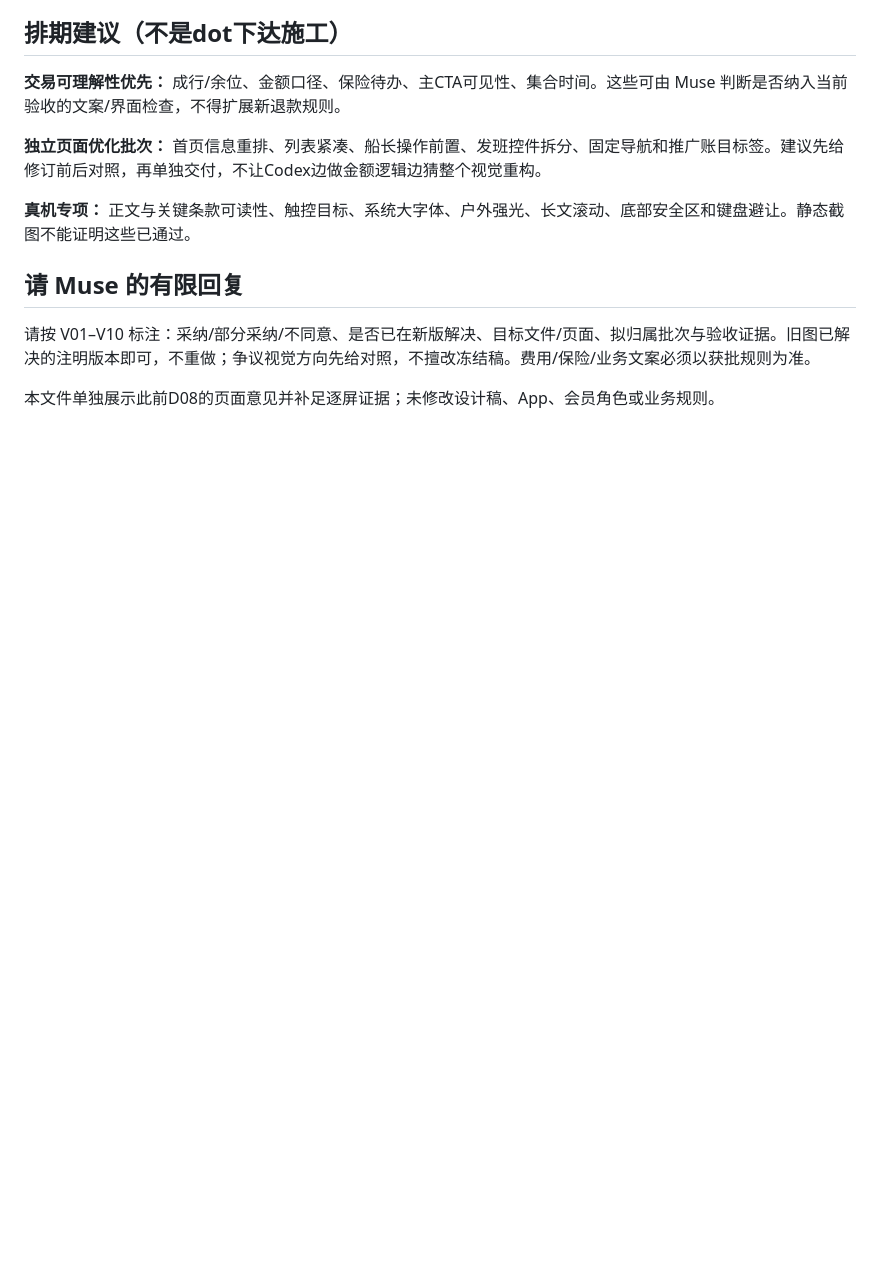
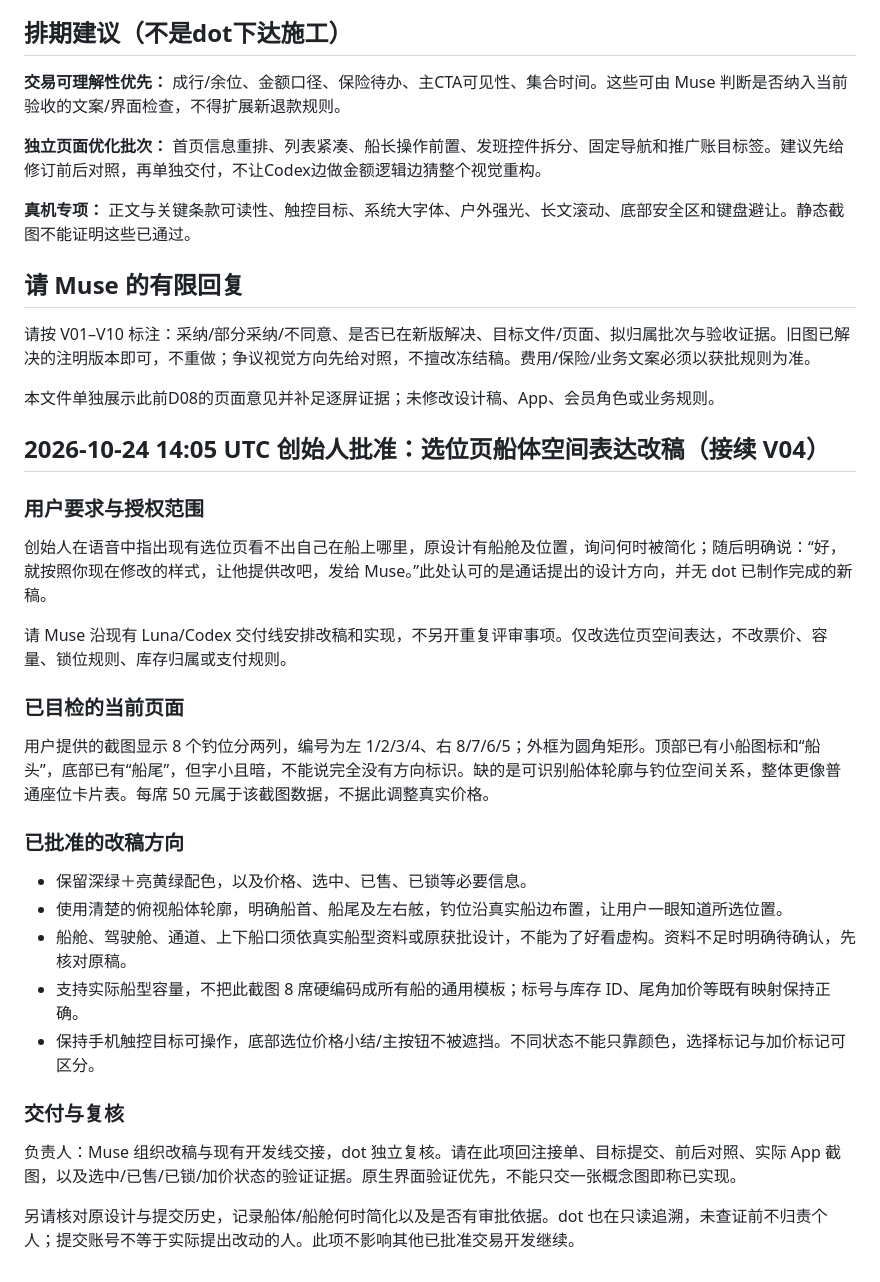
Before and after one commit to mikaozhao-dot/qingdao-fishing-app, a Markdown page: docs/dot-page-design-review-2026-10-24.md, the part around the change. GitHub-like rendering; blank space fills up the shorter version.

Commit message:
docs: relay founder approved boat-shaped seat map revision to Muse

```diff
--- a/docs/dot-page-design-review-2026-10-24.md
+++ b/docs/dot-page-design-review-2026-10-24.md
@@ -61,3 +61,25 @@ v2图01/03/04/05/09可见底部主按钮文字被悬浮导航覆盖；HTML中 st
 请按 V01–V10 标注：采纳/部分采纳/不同意、是否已在新版解决、目标文件/页面、拟归属批次与验收证据。旧图已解决的注明版本即可，不重做；争议视觉方向先给对照，不擅改冻结稿。费用/保险/业务文案必须以获批规则为准。
 
 本文件单独展示此前D08的页面意见并补足逐屏证据；未修改设计稿、App、会员角色或业务规则。
+
+## 2026-10-24 14:05 UTC 创始人批准：选位页船体空间表达改稿（接续 V04）
+
+### 用户要求与授权范围
+创始人在语音中指出现有选位页看不出自己在船上哪里，原设计有船舱及位置，询问何时被简化；随后明确说：“好，就按照你现在修改的样式，让他提供改吧，发给 Muse。”此处认可的是通话提出的设计方向，并无 dot 已制作完成的新稿。
+
+请 Muse 沿现有 Luna/Codex 交付线安排改稿和实现，不另开重复评审事项。仅改选位页空间表达，不改票价、容量、锁位规则、库存归属或支付规则。
+
+### 已目检的当前页面
+用户提供的截图显示 8 个钓位分两列，编号为左 1/2/3/4、右 8/7/6/5；外框为圆角矩形。顶部已有小船图标和“船头”，底部已有“船尾”，但字小且暗，不能说完全没有方向标识。缺的是可识别船体轮廓与钓位空间关系，整体更像普通座位卡片表。每席 50 元属于该截图数据，不据此调整真实价格。
+
+### 已批准的改稿方向
+- 保留深绿＋亮黄绿配色，以及价格、选中、已售、已锁等必要信息。
+- 使用清楚的俯视船体轮廓，明确船首、船尾及左右舷，钓位沿真实船边布置，让用户一眼知道所选位置。
+- 船舱、驾驶舱、通道、上下船口须依真实船型资料或原获批设计，不能为了好看虚构。资料不足时明确待确认，先核对原稿。
+- 支持实际船型容量，不把此截图 8 席硬编码成所有船的通用模板；标号与库存 ID、尾角加价等既有映射保持正确。
+- 保持手机触控目标可操作，底部选位价格小结/主按钮不被遮挡。不同状态不能只靠颜色，选择标记与加价标记可区分。
+
+### 交付与复核
+负责人：Muse 组织改稿与现有开发线交接，dot 独立复核。请在此项回注接单、目标提交、前后对照、实际 App 截图，以及选中/已售/已锁/加价状态的验证证据。原生界面验证优先，不能只交一张概念图即称已实现。
+
+另请核对原设计与提交历史，记录船体/船舱何时简化以及是否有审批依据。dot 也在只读追溯，未查证前不归责个人；提交账号不等于实际提出改动的人。此项不影响其他已批准交易开发继续。
```
